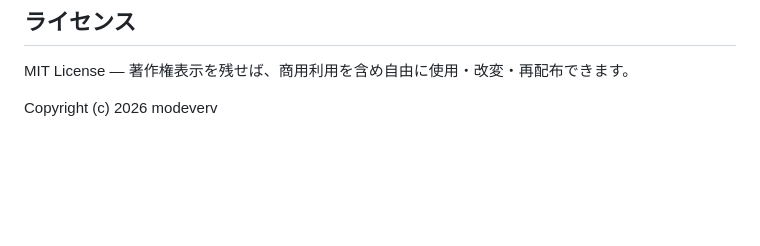
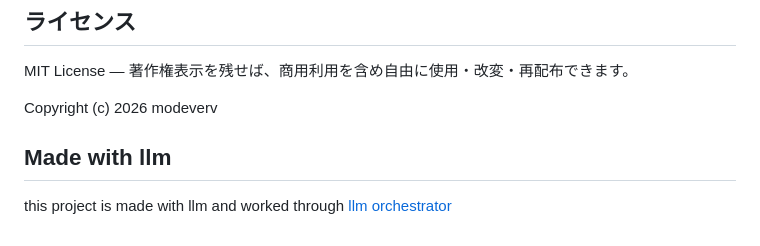
Before and after one commit to modeverv/tomoko, a Markdown page: README.md, the part around the change. Drawn GitHub-style; blank space fills up the shorter version.

Commit message:
docs: add project attribution and llm orchestrator reference to README

```diff
--- a/README.md
+++ b/README.md
@@ -112,3 +112,7 @@ uv run uvicorn server.gateway.main:app --reload
 MIT License — 著作権表示を残せば、商用利用を含め自由に使用・改変・再配布できます。
 
 Copyright (c) 2026 modeverv
+
+## Made with llm
+
+this project is made with llm and worked through [llm orchestrator](https://github.com/modeverv/llm-orchestrator)
```
